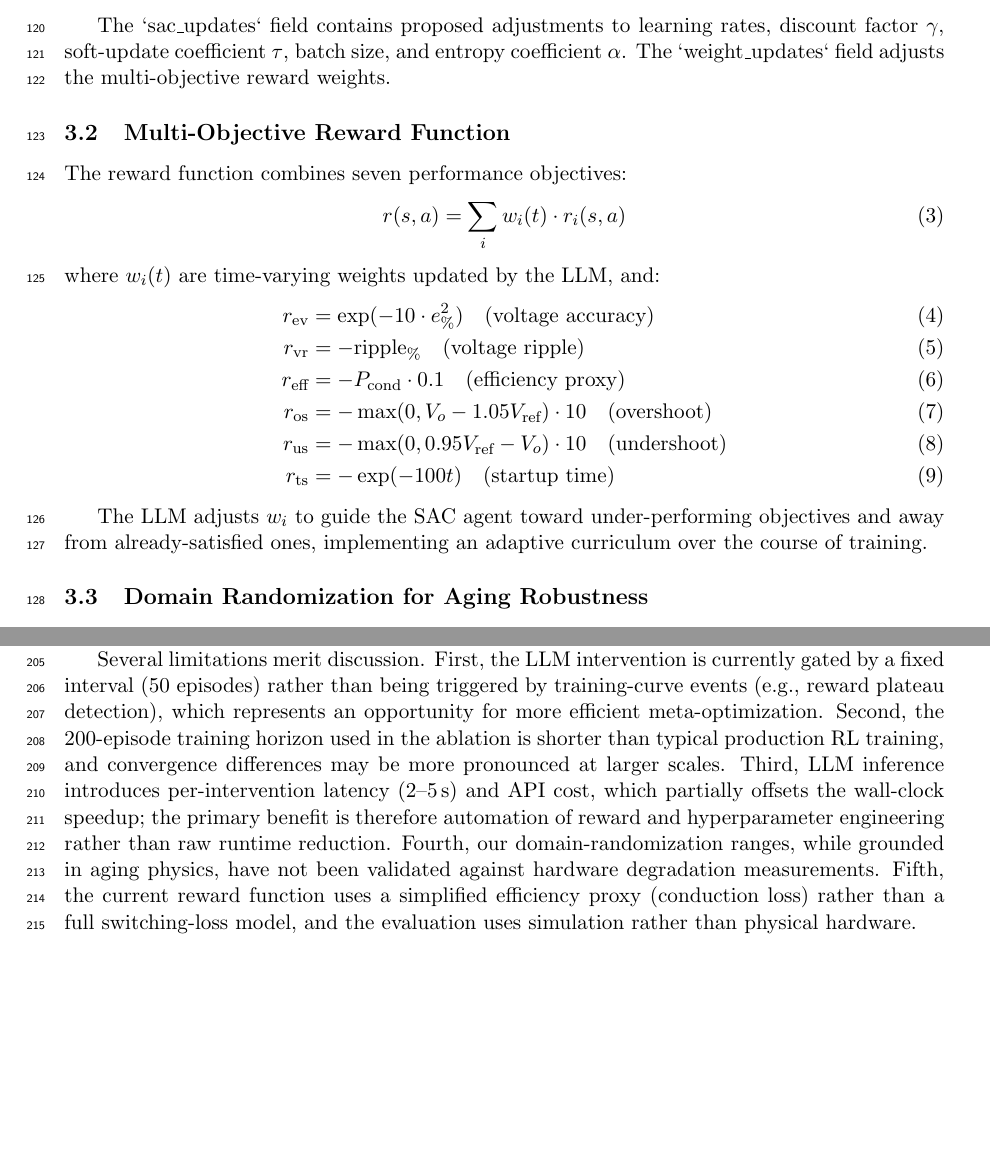
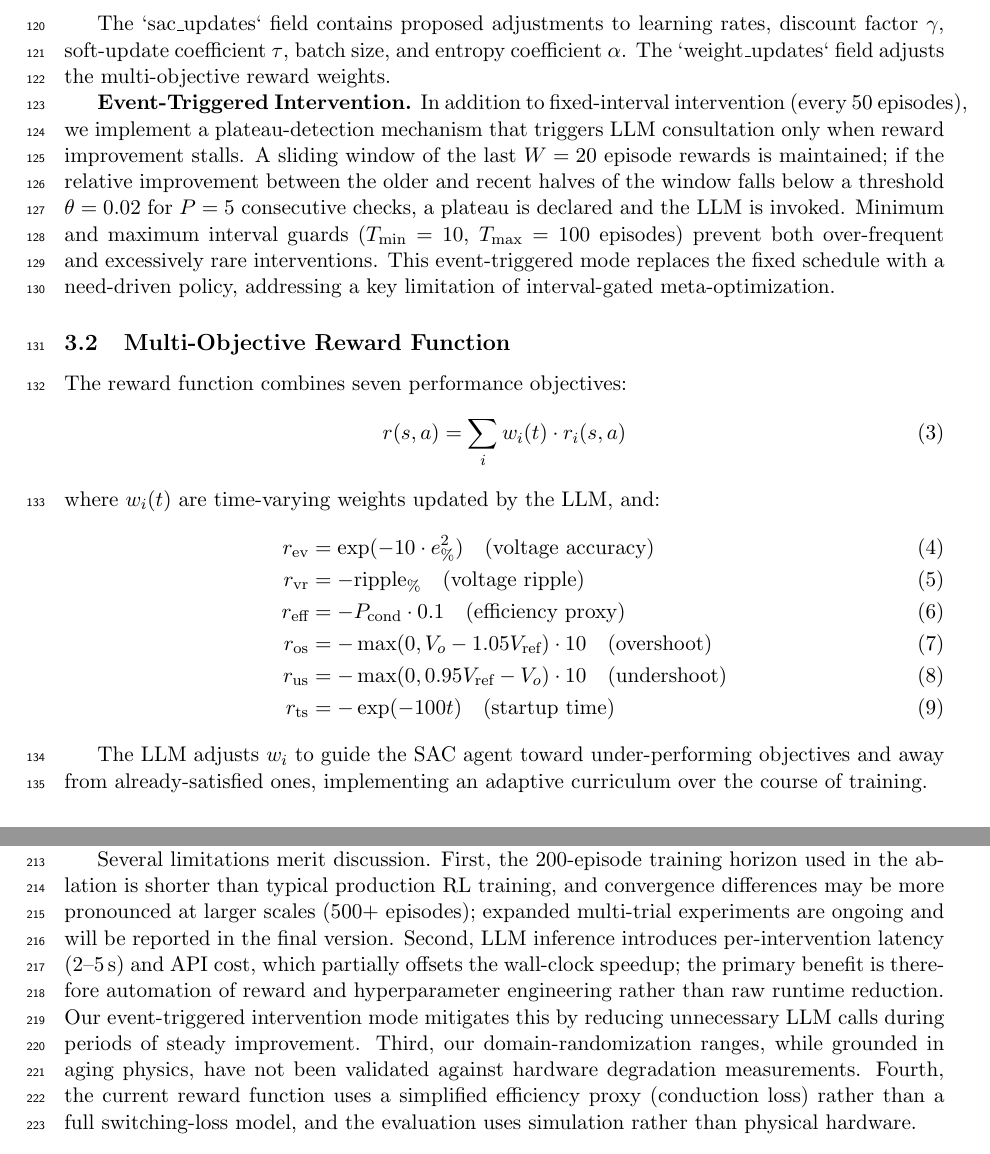
Before and after one commit to LaneLiang/weekly-github-trending, a LaTeX paper (skills_create_train_dc_dc_auto/paper/draft.tex): two parts of pages 4 and 10 of 12 before the commit and two parts of pages 4 and 11 of 13 after it, joined at a grey line, cut so that both start at the same text, the shorter picture padded with empty space. Compiled offline with pdfLaTeX.

Commit message:
feat: add full experiment launcher, event-triggered method in paper
Add batch launcher for 500ep x 5-trial x 4-strategy ablation experiment.
Update paper Method section with plateau event-triggered intervention
description. Update Discussion to reflect event-triggered mode mitigates
fixed-interval limitation.

```diff
--- a/skills_create_train_dc_dc_auto/paper/draft.tex
+++ b/skills_create_train_dc_dc_auto/paper/draft.tex
@@ -231,6 +231,19 @@ discount factor $\gamma$, soft-update coefficient $\tau$, batch size, and
 entropy coefficient $\alpha$. The `weight\_updates` field adjusts the
 multi-objective reward weights.
 
+\textbf{Event-Triggered Intervention.}
+In addition to fixed-interval intervention (every 50 episodes), we implement
+a plateau-detection mechanism that triggers LLM consultation only when reward
+improvement stalls.
+A sliding window of the last $W = 20$ episode rewards is maintained; if the
+relative improvement between the older and recent halves of the window falls
+below a threshold $\theta = 0.02$ for $P = 5$ consecutive checks, a plateau
+is declared and the LLM is invoked.
+Minimum and maximum interval guards ($T_{\min} = 10$, $T_{\max} = 100$ episodes)
+prevent both over-frequent and excessively rare interventions.
+This event-triggered mode replaces the fixed schedule with a need-driven policy,
+addressing a key limitation of interval-gated meta-optimization.
+
 \subsection{Multi-Objective Reward Function}
 
 The reward function combines seven performance objectives:
@@ -445,19 +458,18 @@ generalizes across the aging envelope rather than memorizing a single
 operating point.
 
 Several limitations merit discussion.
-First, the LLM intervention is currently gated by a fixed interval (50 episodes)
-rather than being triggered by training-curve events (e.g., reward plateau
-detection), which represents an opportunity for more efficient meta-optimization.
-Second, the 200-episode training horizon used in the ablation is shorter than
+First, the 200-episode training horizon used in the ablation is shorter than
 typical production RL training, and convergence differences may be more
-pronounced at larger scales.
-Third, LLM inference introduces per-intervention latency (2--5\,s) and API cost,
+pronounced at larger scales (500+ episodes); expanded multi-trial experiments
+are ongoing and will be reported in the final version.
+Second, LLM inference introduces per-intervention latency (2--5\,s) and API cost,
 which partially offsets the wall-clock speedup; the primary benefit is therefore
 automation of reward and hyperparameter engineering rather than raw runtime
-reduction.
-Fourth, our domain-randomization ranges, while grounded in aging physics, have
+reduction. Our event-triggered intervention mode mitigates this by reducing
+unnecessary LLM calls during periods of steady improvement.
+Third, our domain-randomization ranges, while grounded in aging physics, have
 not been validated against hardware degradation measurements.
-Fifth, the current reward function uses a simplified efficiency proxy
+Fourth, the current reward function uses a simplified efficiency proxy
 (conduction loss) rather than a full switching-loss model, and the evaluation
 uses simulation rather than physical hardware.
 
```
Also changed, not shown: 1 other file.
